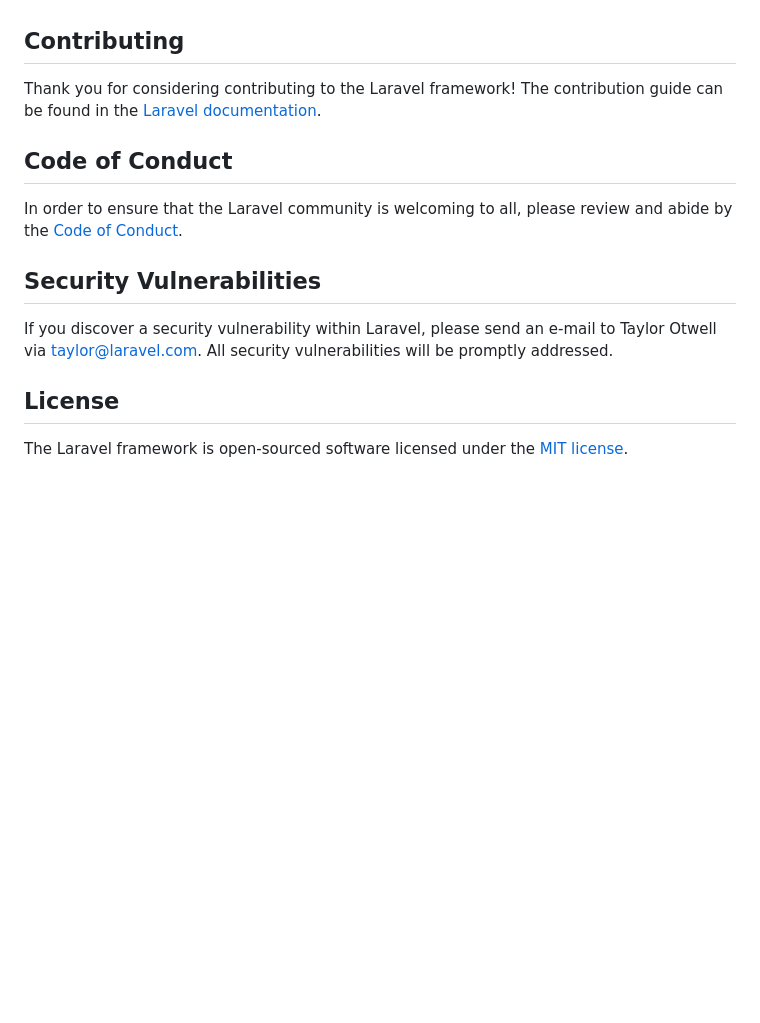
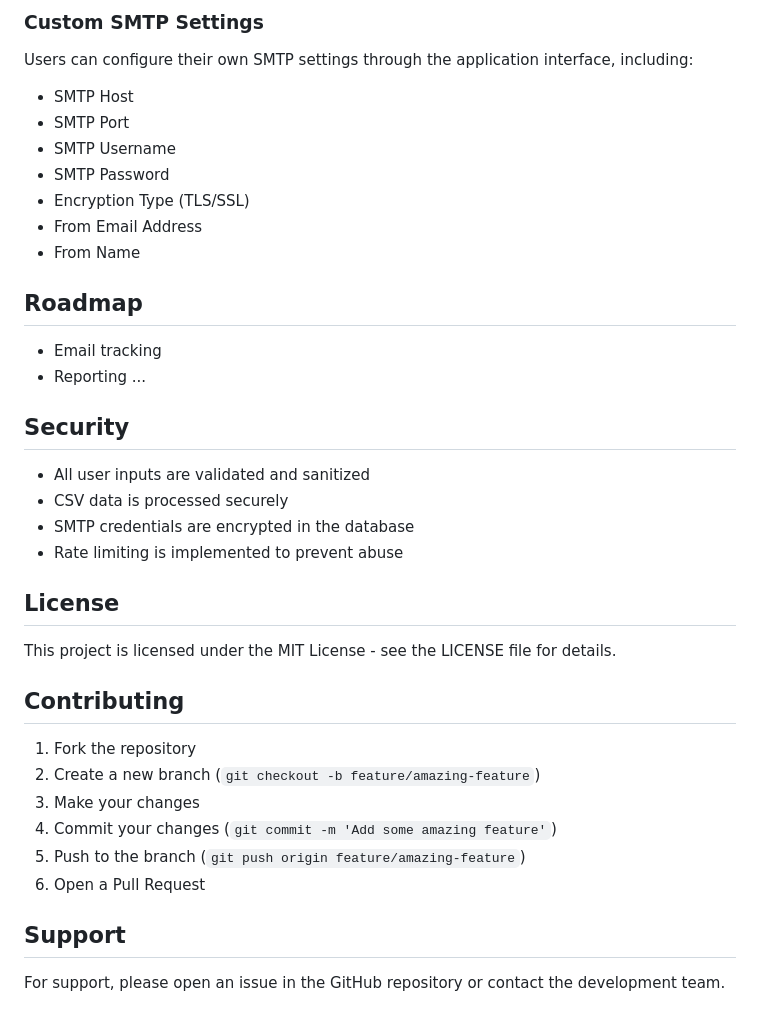
Before and after one commit to thamzayev/mass-mess, a Markdown page: README.md, the part around one of its changes. Drawn GitHub-style; blank space fills up the shorter version.

```diff
--- a/README.md
+++ b/README.md
@@ -51,16 +142,40 @@ We would like to extend our thanks to the following sponsors for funding Laravel
+### Custom SMTP Settings
+
+Users can configure their own SMTP settings through the application interface, including:
+
+- SMTP Host
+- SMTP Port
+- SMTP Username
+- SMTP Password
+- Encryption Type (TLS/SSL)
+- From Email Address
+- From Name
+
+## Roadmap
+ - Email tracking
+ - Reporting
+ ...
+
+## Security
+
+- All user inputs are validated and sanitized
+- CSV data is processed securely
+- SMTP credentials are encrypted in the database
+- Rate limiting is implemented to prevent abuse
+
+## License
+
+This project is licensed under the MIT License - see the LICENSE file for details.
 
 ## Contributing
 
-Thank you for considering contributing to the Laravel framework! The contribution guide can be found in the [Laravel documentation](https://laravel.com/docs/contributions).
+1. Fork the repository
+2. Create a new branch (`git checkout -b feature/amazing-feature`)
+3. Make your changes
+4. Commit your changes (`git commit -m 'Add some amazing feature'`)
+5. Push to the branch (`git push origin feature/amazing-feature`)
+6. Open a Pull Request
 
-## Code of Conduct
+## Support
 
-In order to ensure that the Laravel community is welcoming to all, please review and abide by the [Code of Conduct](https://laravel.com/docs/contributions#code-of-conduct).
-
-## Security Vulnerabilities
-
-If you discover a security vulnerability within Laravel, please send an e-mail to Taylor Otwell via [taylor@laravel.com](mailto:taylor@laravel.com). All security vulnerabilities will be promptly addressed.
-
-## License
-
-The Laravel framework is open-sourced software licensed under the [MIT license](https://opensource.org/licenses/MIT).
+For support, please open an issue in the GitHub repository or contact the development team.
```
Also changed, not shown: other parts of README.md (+128 -37 lines).
